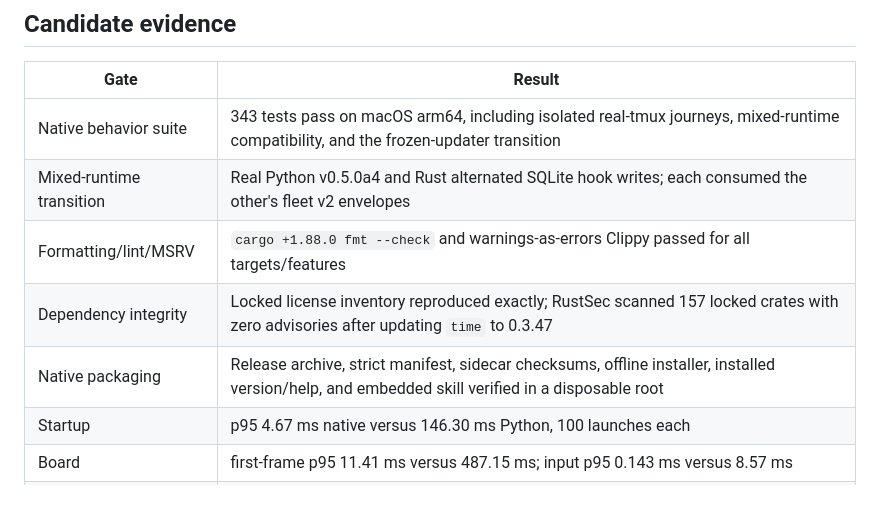
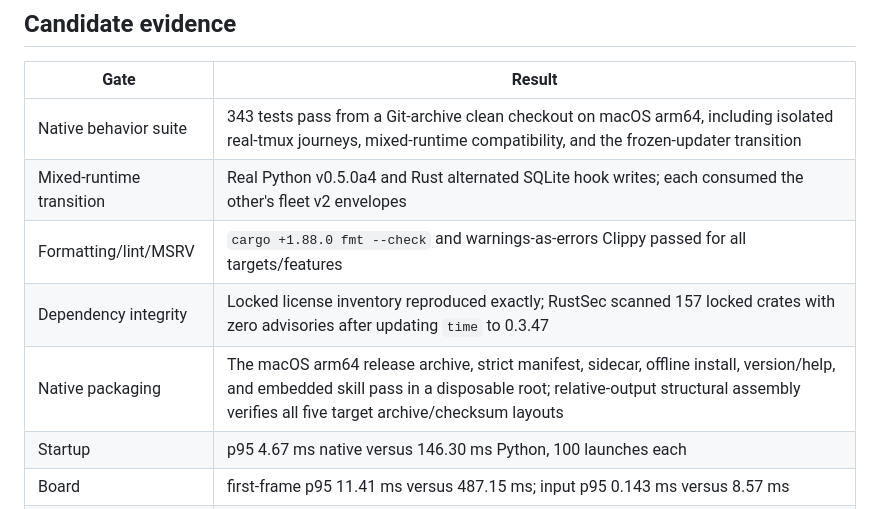
Before and after one commit to ayushjainr/pikamux, a Markdown page: EXECUTION_LEDGER.md, the part around the change. GitHub-like rendering.

Commit message:
docs: record clean-checkout release validation

```diff
--- a/EXECUTION_LEDGER.md
+++ b/EXECUTION_LEDGER.md
@@ -57,11 +57,11 @@ Completion requires self-score and an independent adversarial score of at least
 
 | Gate | Result |
 | --- | --- |
-| Native behavior suite | 343 tests pass on macOS arm64, including isolated real-tmux journeys, mixed-runtime compatibility, and the frozen-updater transition |
+| Native behavior suite | 343 tests pass from a Git-archive clean checkout on macOS arm64, including isolated real-tmux journeys, mixed-runtime compatibility, and the frozen-updater transition |
 | Mixed-runtime transition | Real Python v0.5.0a4 and Rust alternated SQLite hook writes; each consumed the other's fleet v2 envelopes |
 | Formatting/lint/MSRV | `cargo +1.88.0 fmt --check` and warnings-as-errors Clippy passed for all targets/features |
 | Dependency integrity | Locked license inventory reproduced exactly; RustSec scanned 157 locked crates with zero advisories after updating `time` to 0.3.47 |
-| Native packaging | Release archive, strict manifest, sidecar checksums, offline installer, installed version/help, and embedded skill verified in a disposable root |
+| Native packaging | The macOS arm64 release archive, strict manifest, sidecar, offline install, version/help, and embedded skill pass in a disposable root; relative-output structural assembly verifies all five target archive/checksum layouts |
 | Startup | p95 4.67 ms native versus 146.30 ms Python, 100 launches each |
 | Board | first-frame p95 11.41 ms versus 487.15 ms; input p95 0.143 ms versus 8.57 ms |
 | Hook | p95 14.43 ms versus 498.39 ms, 100 events each |
```
